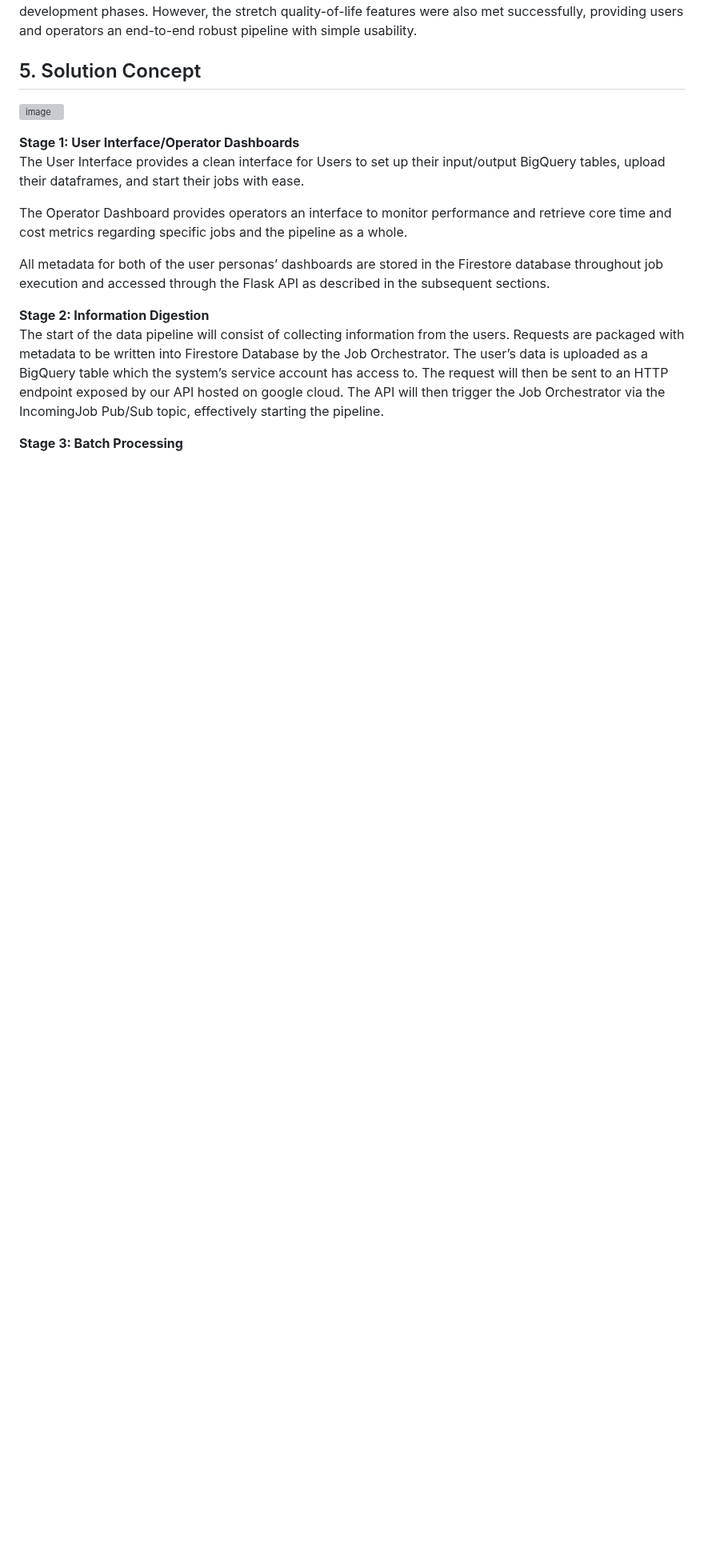
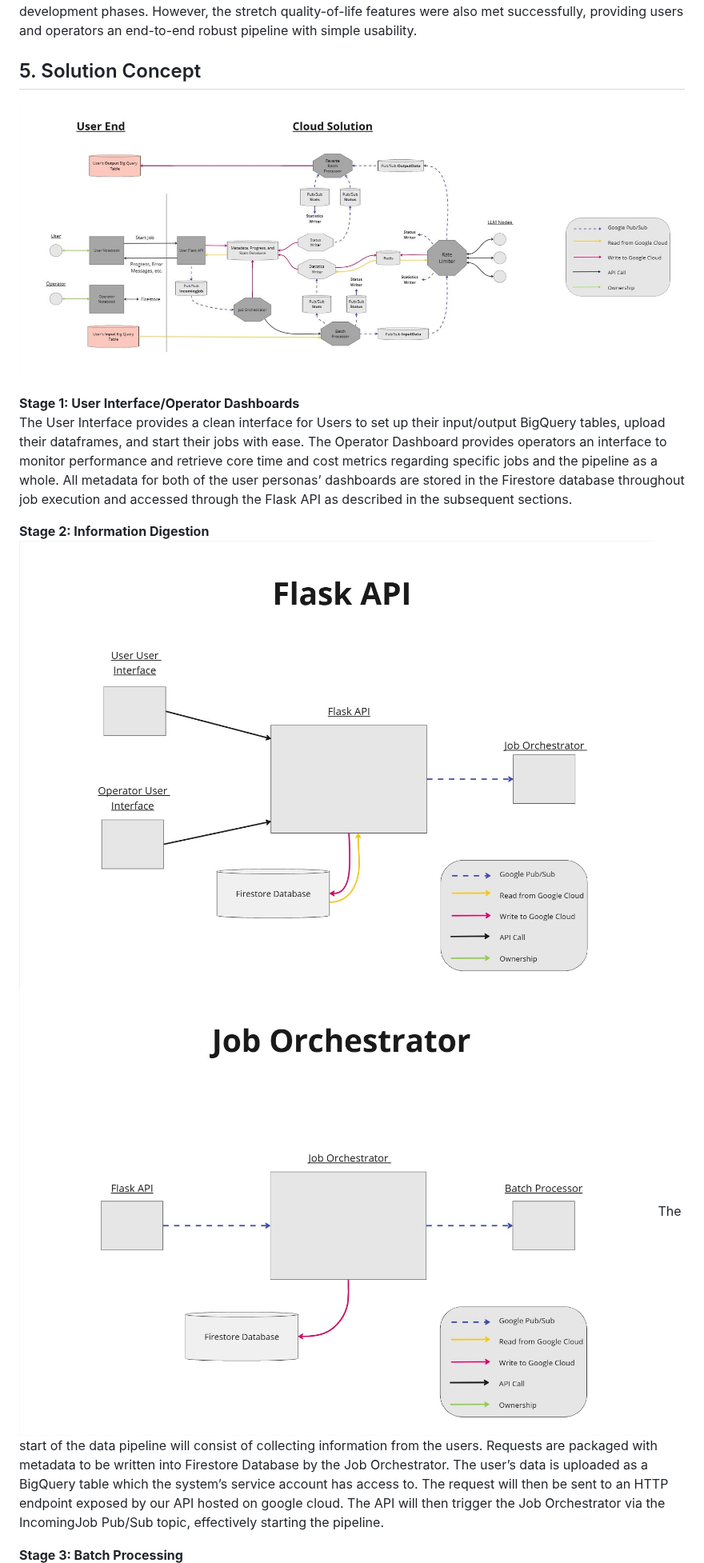
Before and after one commit to EC528-Fall-2024/async-batch-cloud-llms, a Markdown page: README.md, the part around one of its changes. Shown at 80% size. Drawn GitHub-style; blank space fills up the shorter version; grey boxes are pictures that could not be loaded.

```diff
--- a/README.md
+++ b/README.md
@@ -109,16 +109,16 @@ The solution will integrate with LLM providers (e.g. OpenAI) and streamline the
 This scope shows what was delivered in the project, focusing on asynchronous batch processing, scalability, and efficient rate limit management while avoiding unnecessary complexity and features in the initial development phases. However, the stretch quality-of-life features were also met successfully, providing users and operators an end-to-end robust pipeline with simple usability.
 
 ## 5. Solution Concept
-![image](./images/Nov22.png)
+![image](./images/Pipeline.jpg)
 
 **Stage 1: User Interface/Operator Dashboards**
 The User Interface provides a clean interface for Users to set up their input/output BigQuery tables, upload their dataframes, and start their jobs with ease.
-
 The Operator Dashboard provides operators an interface to monitor performance and retrieve core time and cost metrics regarding specific jobs and the pipeline as a whole.
-
 All metadata for both of the user personas’ dashboards are stored in the Firestore database throughout job execution and accessed through the Flask API as described in the subsequent sections.
 
 **Stage 2: Information Digestion**
+![image](./images/FlaskAPI.jpg)
+![image](./images/JobOrchestrator.jpg)
 The start of the data pipeline will consist of collecting information from the users. Requests are packaged with metadata to be written into Firestore Database by the Job Orchestrator. The user’s data is uploaded as a BigQuery table which the system’s service account has access to. The request will then be sent to an HTTP endpoint exposed by our API hosted on google cloud. The API will then trigger the Job Orchestrator via the IncomingJob Pub/Sub topic, effectively starting the pipeline.
 
 **Stage 3: Batch Processing**
```
Also changed, not shown: other parts of README.md (+4 -1 lines).
